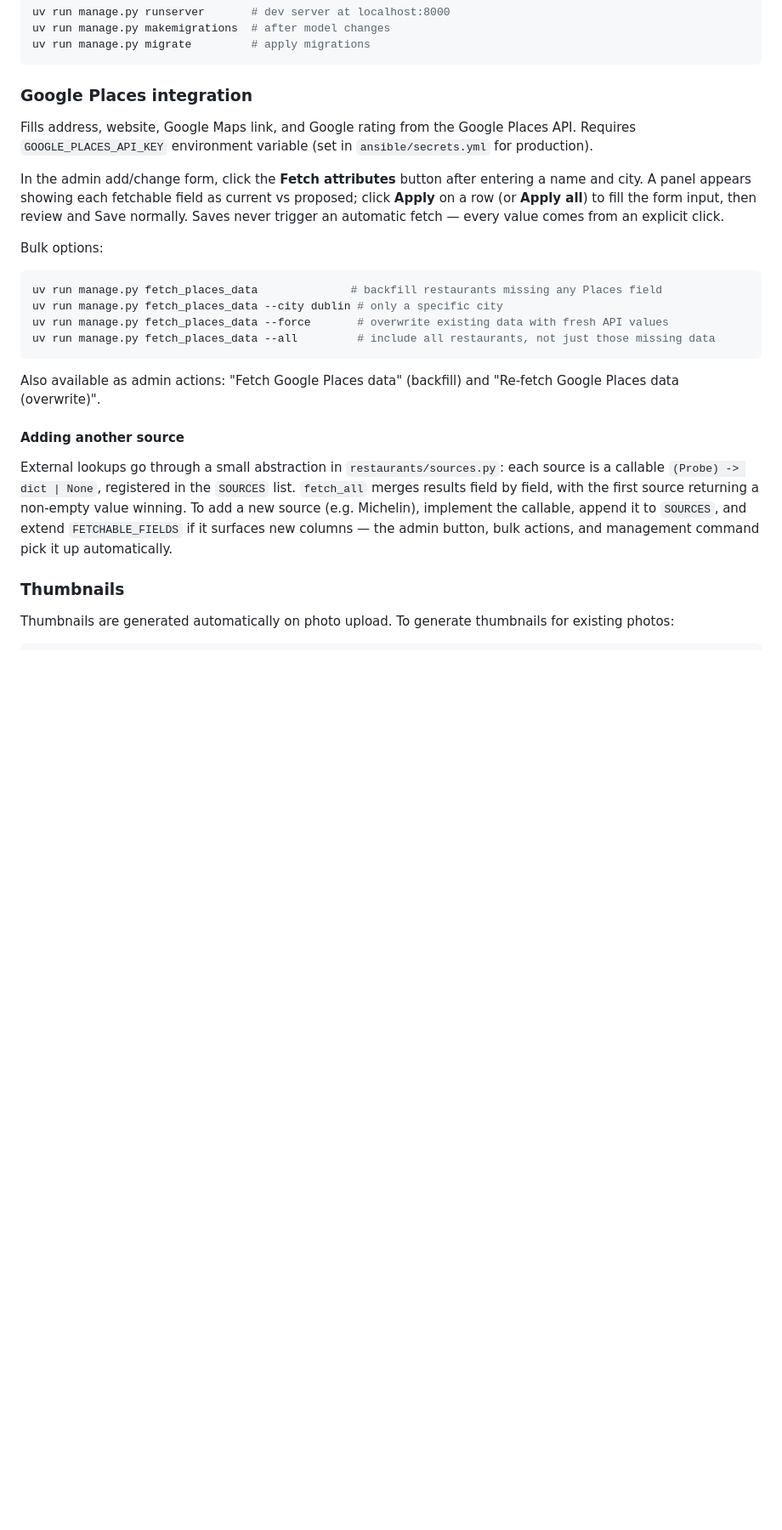
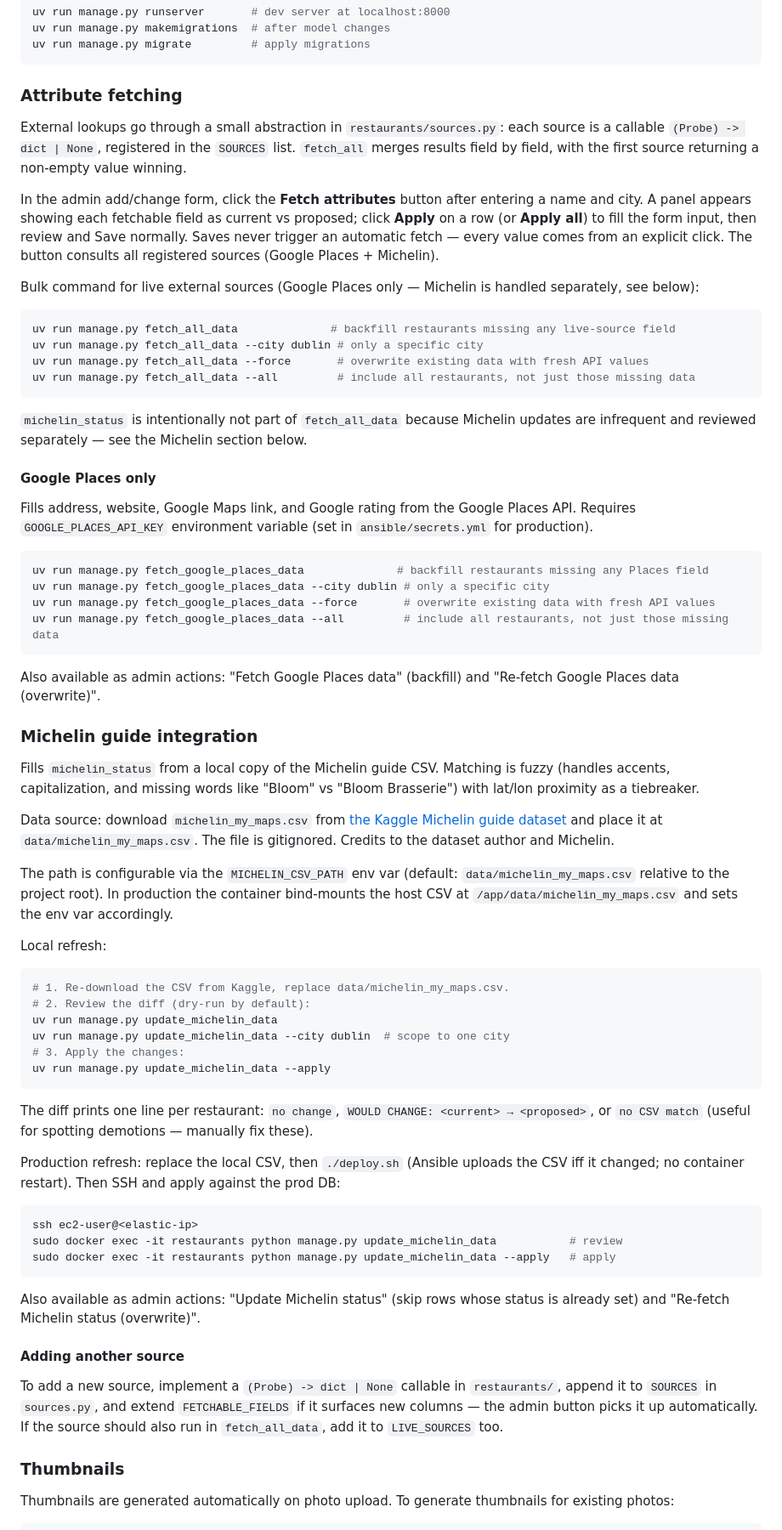
Before and after one commit to iley/restaurants, a Markdown page: README.md, the part around one of its changes. Shown at 85% size. GitHub-like rendering; blank space fills up the shorter version.

Commit message:
docs: refresh README for Michelin source and command rename
Co-Authored-By: Claude Opus 4.7 <noreply@anthropic.com>

````diff
--- a/README.md
+++ b/README.md
@@ -12,26 +12,70 @@ uv run manage.py makemigrations  # after model changes
 uv run manage.py migrate         # apply migrations
 ```
 
-### Google Places integration
+### Attribute fetching
+
+External lookups go through a small abstraction in `restaurants/sources.py`: each source is a callable `(Probe) -> dict | None`, registered in the `SOURCES` list. `fetch_all` merges results field by field, with the first source returning a non-empty value winning.
+
+In the admin add/change form, click the **Fetch attributes** button after entering a name and city. A panel appears showing each fetchable field as current vs proposed; click **Apply** on a row (or **Apply all**) to fill the form input, then review and Save normally. Saves never trigger an automatic fetch — every value comes from an explicit click. The button consults all registered sources (Google Places + Michelin).
+
+Bulk command for live external sources (Google Places only — Michelin is handled separately, see below):
+
+```bash
+uv run manage.py fetch_all_data              # backfill restaurants missing any live-source field
+uv run manage.py fetch_all_data --city dublin # only a specific city
+uv run manage.py fetch_all_data --force       # overwrite existing data with fresh API values
+uv run manage.py fetch_all_data --all         # include all restaurants, not just those missing data
+```
+
+`michelin_status` is intentionally not part of `fetch_all_data` because Michelin updates are infrequent and reviewed separately — see the Michelin section below.
+
+#### Google Places only
 
 Fills address, website, Google Maps link, and Google rating from the Google Places API. Requires `GOOGLE_PLACES_API_KEY` environment variable (set in `ansible/secrets.yml` for production).
 
-In the admin add/change form, click the **Fetch attributes** button after entering a name and city. A panel appears showing each fetchable field as current vs proposed; click **Apply** on a row (or **Apply all**) to fill the form input, then review and Save normally. Saves never trigger an automatic fetch — every value comes from an explicit click.
-
-Bulk options:
-
 ```bash
-uv run manage.py fetch_places_data              # backfill restaurants missing any Places field
-uv run manage.py fetch_places_data --city dublin # only a specific city
-uv run manage.py fetch_places_data --force       # overwrite existing data with fresh API values
-uv run manage.py fetch_places_data --all         # include all restaurants, not just those missing data
+uv run manage.py fetch_google_places_data              # backfill restaurants missing any Places field
+uv run manage.py fetch_google_places_data --city dublin # only a specific city
+uv run manage.py fetch_google_places_data --force       # overwrite existing data with fresh API values
+uv run manage.py fetch_google_places_data --all         # include all restaurants, not just those missing data
 ```
 
 Also available as admin actions: "Fetch Google Places data" (backfill) and "Re-fetch Google Places data (overwrite)".
 
+### Michelin guide integration
+
+Fills `michelin_status` from a local copy of the Michelin guide CSV. Matching is fuzzy (handles accents, capitalization, and missing words like "Bloom" vs "Bloom Brasserie") with lat/lon proximity as a tiebreaker.
+
+Data source: download `michelin_my_maps.csv` from [the Kaggle Michelin guide dataset](https://www.kaggle.com/datasets/ngshiheng/michelin-guide-restaurants-2021) and place it at `data/michelin_my_maps.csv`. The file is gitignored. Credits to the dataset author and Michelin.
+
+The path is configurable via the `MICHELIN_CSV_PATH` env var (default: `data/michelin_my_maps.csv` relative to the project root). In production the container bind-mounts the host CSV at `/app/data/michelin_my_maps.csv` and sets the env var accordingly.
+
+Local refresh:
+
+```bash
+# 1. Re-download the CSV from Kaggle, replace data/michelin_my_maps.csv.
+# 2. Review the diff (dry-run by default):
+uv run manage.py update_michelin_data
+uv run manage.py update_michelin_data --city dublin  # scope to one city
+# 3. Apply the changes:
+uv run manage.py update_michelin_data --apply
+```
+
+The diff prints one line per restaurant: `no change`, `WOULD CHANGE: <current> → <proposed>`, or `no CSV match` (useful for spotting demotions — manually fix these).
+
+Production refresh: replace the local CSV, then `./deploy.sh` (Ansible uploads the CSV iff it changed; no container restart). Then SSH and apply against the prod DB:
+
+```bash
+ssh ec2-user@<elastic-ip>
+sudo docker exec -it restaurants python manage.py update_michelin_data           # review
+sudo docker exec -it restaurants python manage.py update_michelin_data --apply   # apply
+```
+
+Also available as admin actions: "Update Michelin status" (skip rows whose status is already set) and "Re-fetch Michelin status (overwrite)".
+
 #### Adding another source
 
-External lookups go through a small abstraction in `restaurants/sources.py`: each source is a callable `(Probe) -> dict | None`, registered in the `SOURCES` list. `fetch_all` merges results field by field, with the first source returning a non-empty value winning. To add a new source (e.g. Michelin), implement the callable, append it to `SOURCES`, and extend `FETCHABLE_FIELDS` if it surfaces new columns — the admin button, bulk actions, and management command pick it up automatically.
+To add a new source, implement a `(Probe) -> dict | None` callable in `restaurants/`, append it to `SOURCES` in `sources.py`, and extend `FETCHABLE_FIELDS` if it surfaces new columns — the admin button picks it up automatically. If the source should also run in `fetch_all_data`, add it to `LIVE_SOURCES` too.
 
 ### Thumbnails
 
````
Also changed, not shown: other parts of README.md (+0 -4 lines), docs/plans/2026-05-02-michelin-status-source.md (+2 -2 lines).
